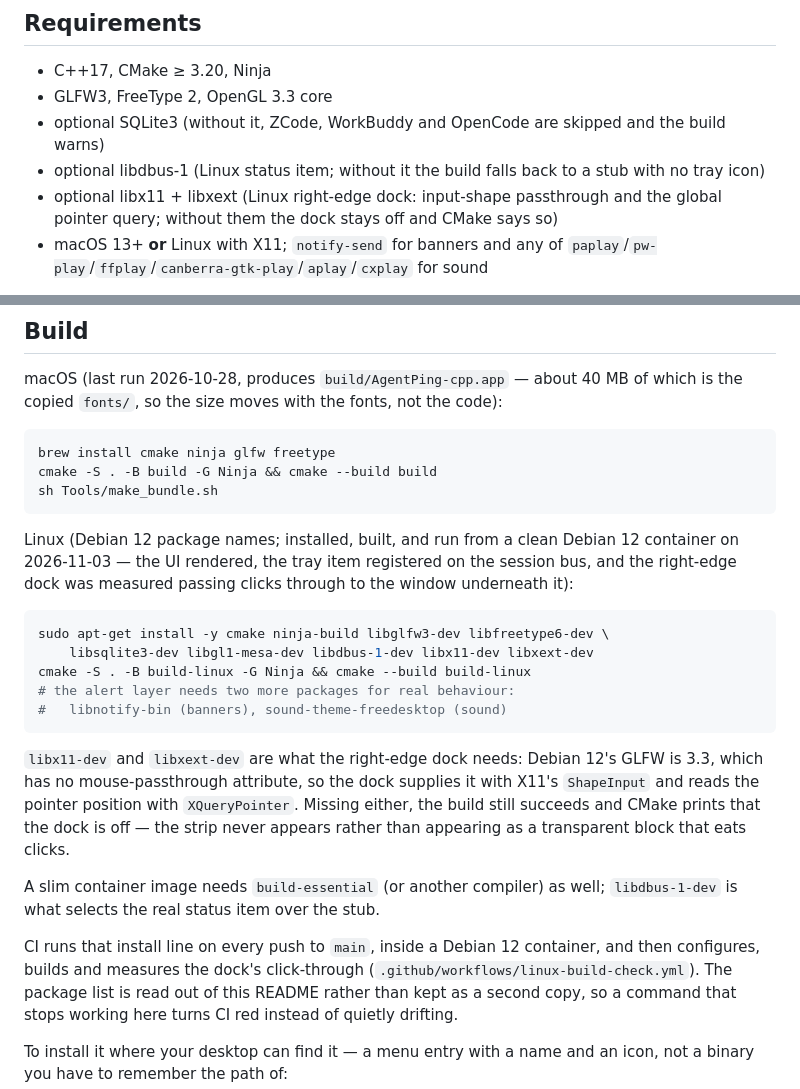
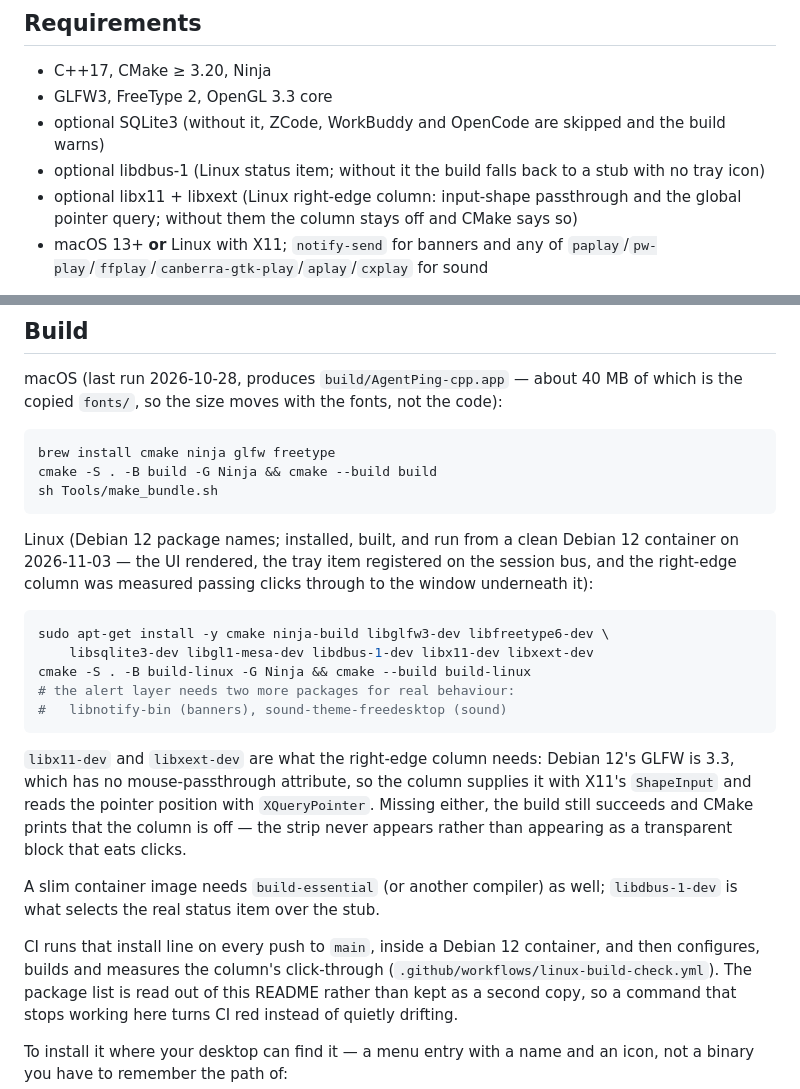
Before and after one commit to DreamOfXM/agent-ping, a Markdown page: README.md, 2 parts joined by grey strips. Drawn GitHub-style.

````diff
--- a/README.md
+++ b/README.md
@@ -248,8 +271,8 @@ log · local", and it never rings), OpenCode has no awaiting state at all.
 - GLFW3, FreeType 2, OpenGL 3.3 core
 - optional SQLite3 (without it, ZCode, WorkBuddy and OpenCode are skipped and the build warns)
 - optional libdbus-1 (Linux status item; without it the build falls back to a stub with no tray icon)
-- optional libx11 + libxext (Linux right-edge dock: input-shape passthrough and the
-  global pointer query; without them the dock stays off and CMake says so)
+- optional libx11 + libxext (Linux right-edge column: input-shape passthrough and the
+  global pointer query; without them the column stays off and CMake says so)
 - macOS 13+ **or** Linux with X11; `notify-send` for banners and any of
   `paplay`/`pw-play`/`ffplay`/`canberra-gtk-play`/`aplay`/`cxplay` for sound
 
@@ -372,7 +395,7 @@ sh Tools/make_bundle.sh
 
 Linux (Debian 12 package names; installed, built, and run from a clean Debian 12
 container on 2026-11-03 — the UI rendered, the tray item registered on the session
-bus, and the right-edge dock was measured passing clicks through to the window
+bus, and the right-edge column was measured passing clicks through to the window
 underneath it):
 
 ```sh
@@ -383,10 +406,10 @@ cmake -S . -B build-linux -G Ninja && cmake --build build-linux
 #   libnotify-bin (banners), sound-theme-freedesktop (sound)
 ```
 
-`libx11-dev` and `libxext-dev` are what the right-edge dock needs: Debian 12's
-GLFW is 3.3, which has no mouse-passthrough attribute, so the dock supplies it
+`libx11-dev` and `libxext-dev` are what the right-edge column needs: Debian 12's
+GLFW is 3.3, which has no mouse-passthrough attribute, so the column supplies it
 with X11's `ShapeInput` and reads the pointer position with `XQueryPointer`.
-Missing either, the build still succeeds and CMake prints that the dock is off —
+Missing either, the build still succeeds and CMake prints that the column is off —
 the strip never appears rather than appearing as a transparent block that eats
 clicks.
 
@@ -394,7 +417,7 @@ A slim container image needs `build-essential` (or another compiler) as well;
 `libdbus-1-dev` is what selects the real status item over the stub.
 
 CI runs that install line on every push to `main`, inside a Debian 12 container,
-and then configures, builds and measures the dock's click-through
+and then configures, builds and measures the column's click-through
 (`.github/workflows/linux-build-check.yml`). The package list is read out of this
 README rather than kept as a second copy, so a command that stops working here
 turns CI red instead of quietly drifting.
````
Also changed, not shown: other parts of README.md (+26 -3 lines), README.zh-CN.md (+25 -8 lines), docs/fig-04-edge-en.png (added), docs/fig-04-edge-zh.png (added).
